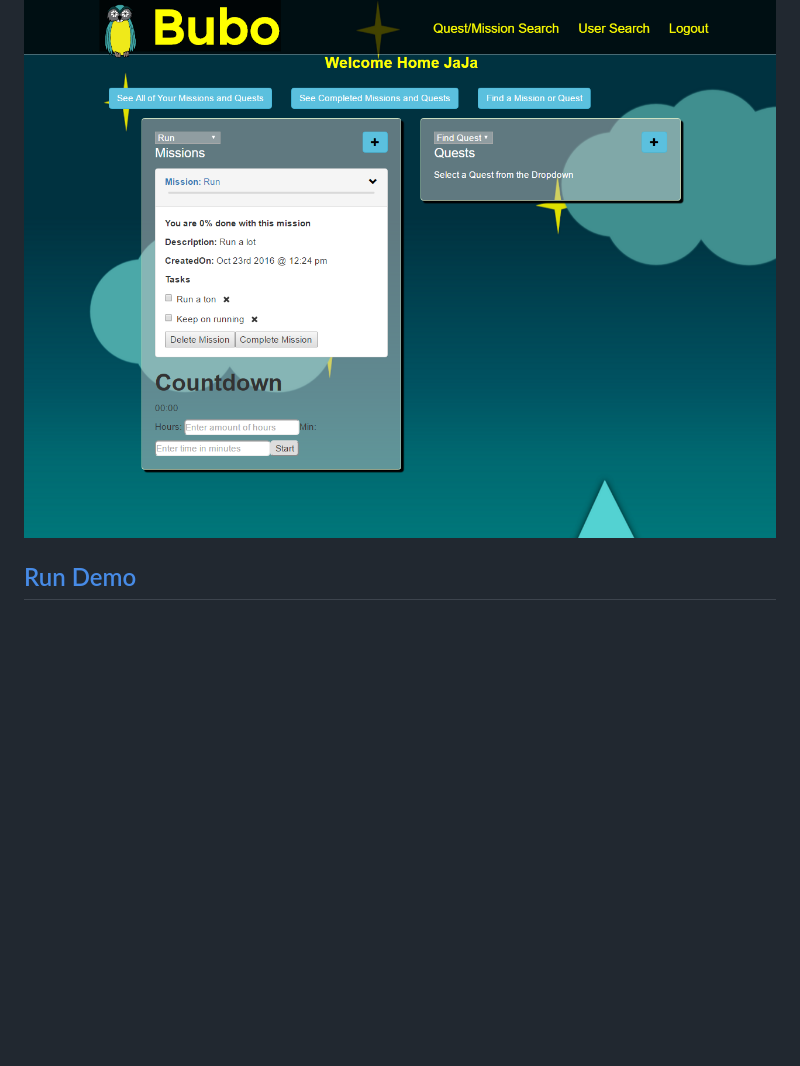
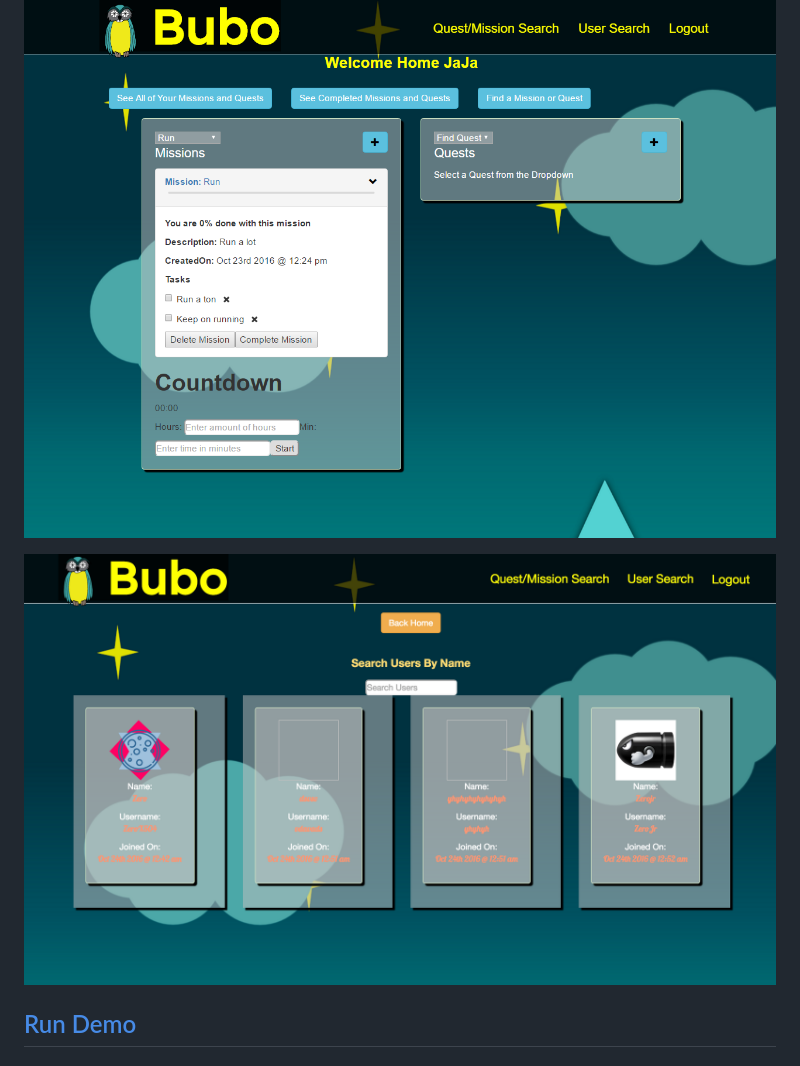
Before and after one commit to jjthom87/QuestGroupProject, a Markdown page: README.md, the part around the change. GitHub-like rendering; pictures changed too: readme/buboUsers.png (added); blank space fills up the shorter version.

```diff
--- a/README.md
+++ b/README.md
@@ -3,6 +3,10 @@
 Bubo is an app that will help you to keep track of your daily routines as well as your long time advantures to become a better you.
 
 ![alt text](https://github.com/jjthom87/QuestGroupProject/blob/master/readme/bubouserhome.png "App Home Page")
+
+
+![alt text](https://github.com/jjthom87/QuestGroupProject/blob/master/readme/buboUsers.png "App Search User Page")
+
 
 ## [Run Demo](https://buboowl.herokuapp.com/)
 
```
Also changed, not shown: 2 other files.
